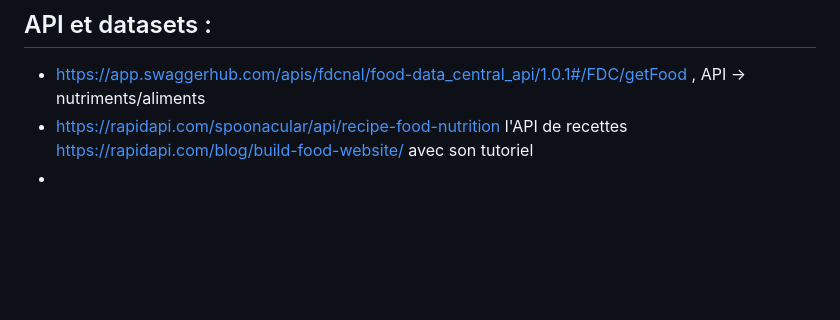
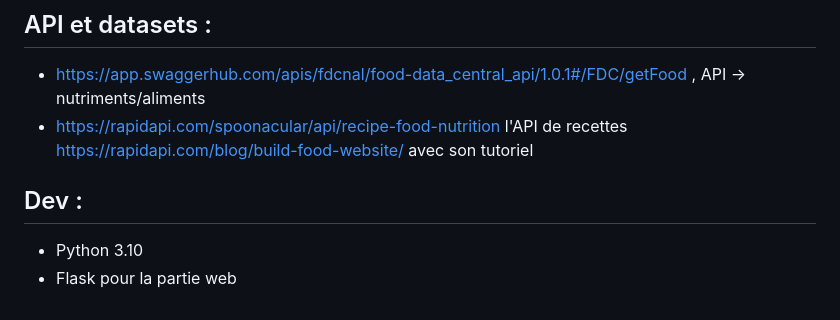
Before and after one commit to Kevin44France/FoodAssistant, a Markdown page: README.md, the part around the change. GitHub-like rendering; blank space fills up the shorter version.

```diff
--- a/README.md
+++ b/README.md
@@ -50,4 +50,8 @@ cette aventure vers une vie plus saine et savoureuse avec FoodAssistant à vos c
 - https://app.swaggerhub.com/apis/fdcnal/food-data_central_api/1.0.1#/FDC/getFood , API -> nutriments/aliments
 - https://rapidapi.com/spoonacular/api/recipe-food-nutrition l'API de
   recettes https://rapidapi.com/blog/build-food-website/ avec son tutoriel
--
+
+
+## Dev :
+- Python 3.10
+- Flask pour la partie web
```
